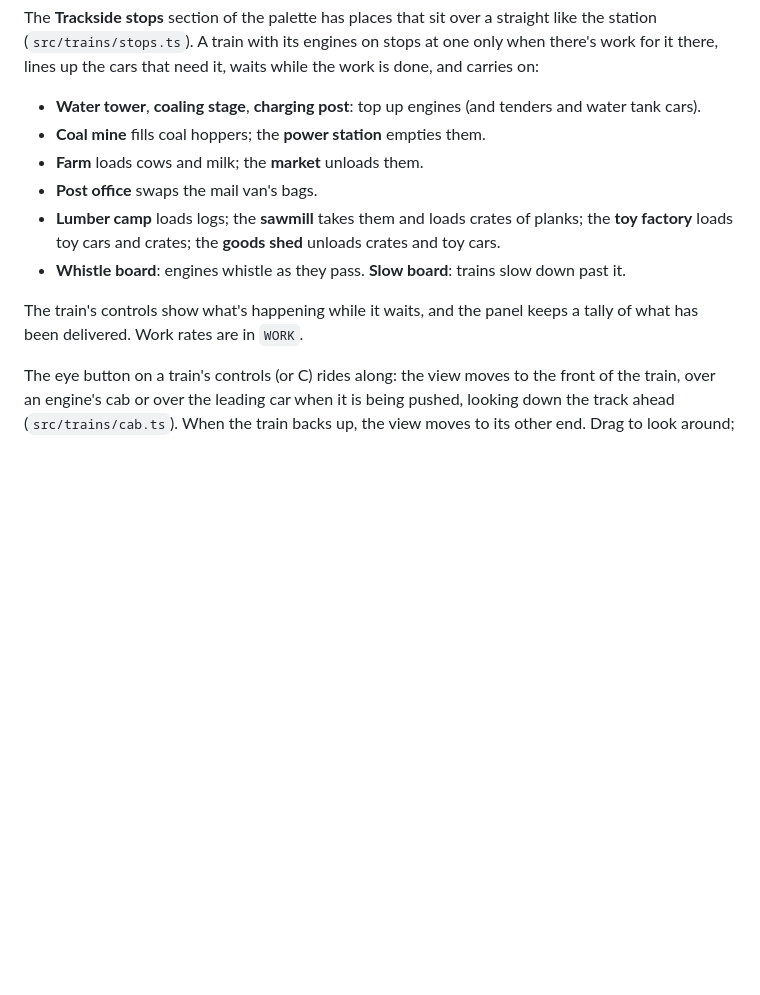
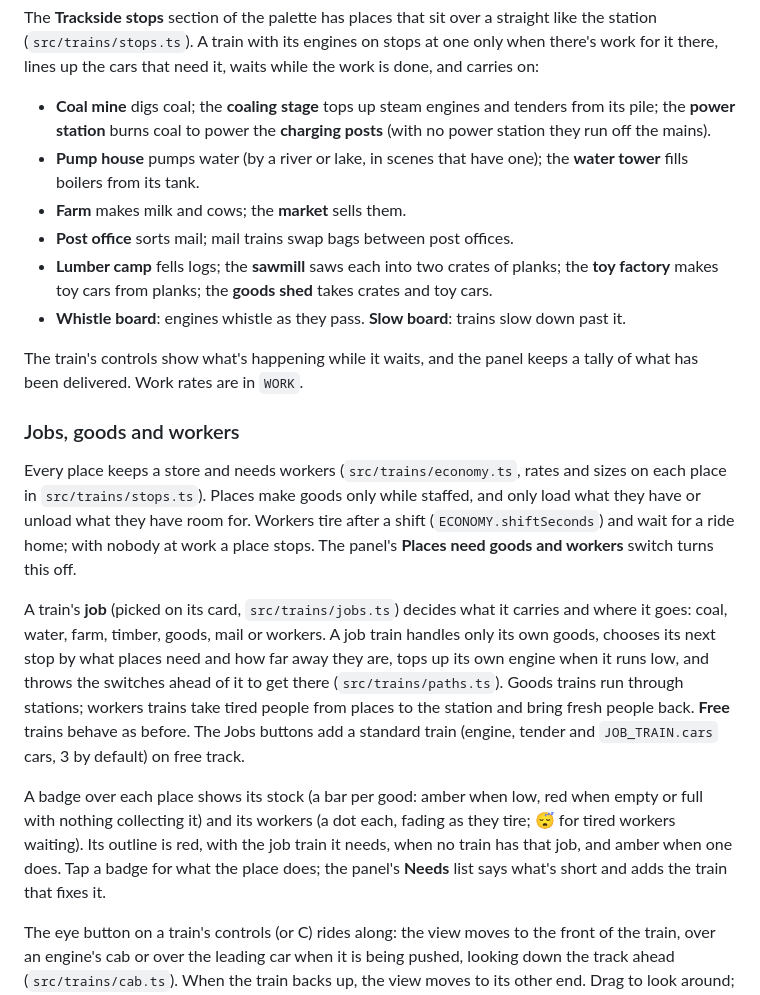
Before and after one commit to kylebible/track-builder, a Markdown page: README.md, the part around the change. Drawn GitHub-style; blank space fills up the shorter version.

Commit message:
README: jobs, goods and workers

```diff
--- a/README.md
+++ b/README.md
@@ -175,19 +175,48 @@ straight like the station (`src/trains/stops.ts`). A train with its engines
 on stops at one only when there's work for it there, lines up the cars that
 need it, waits while the work is done, and carries on:
 
-- **Water tower**, **coaling stage**, **charging post**: top up engines (and
-  tenders and water tank cars).
-- **Coal mine** fills coal hoppers; the **power station** empties them.
-- **Farm** loads cows and milk; the **market** unloads them.
-- **Post office** swaps the mail van's bags.
-- **Lumber camp** loads logs; the **sawmill** takes them and loads crates of
-  planks; the **toy factory** loads toy cars and crates; the **goods shed**
-  unloads crates and toy cars.
+
+- **Coal mine** digs coal; the **coaling stage** tops up steam engines and
+  tenders from its pile; the **power station** burns coal to power the
+  **charging posts** (with no power station they run off the mains).
+- **Pump house** pumps water (by a river or lake, in scenes that have one);
+  the **water tower** fills boilers from its tank.
+- **Farm** makes milk and cows; the **market** sells them.
+- **Post office** sorts mail; mail trains swap bags between post offices.
+- **Lumber camp** fells logs; the **sawmill** saws each into two crates of
+  planks; the **toy factory** makes toy cars from planks; the **goods shed**
+  takes crates and toy cars.
 - **Whistle board**: engines whistle as they pass. **Slow board**: trains
   slow down past it.
 
 The train's controls show what's happening while it waits, and the panel
 keeps a tally of what has been delivered. Work rates are in `WORK`.
+
+### Jobs, goods and workers
+
+Every place keeps a store and needs workers (`src/trains/economy.ts`, rates
+and sizes on each place in `src/trains/stops.ts`). Places make goods only
+while staffed, and only load what they have or unload what they have room
+for. Workers tire after a shift (`ECONOMY.shiftSeconds`) and wait for a ride
+home; with nobody at work a place stops. The panel's **Places need goods and
+workers** switch turns this off.
+
+A train's **job** (picked on its card, `src/trains/jobs.ts`) decides what it
+carries and where it goes: coal, water, farm, timber, goods, mail or
+workers. A job train handles only its own goods, chooses its next stop by
+what places need and how far away they are, tops up its own engine when it
+runs low, and throws the switches ahead of it to get there
+(`src/trains/paths.ts`). Goods trains run through stations; workers trains
+take tired people from places to the station and bring fresh people back.
+**Free** trains behave as before. The Jobs buttons add a standard train
+(engine, tender and `JOB_TRAIN.cars` cars, 3 by default) on free track.
+
+A badge over each place shows its stock (a bar per good: amber when low, red
+when empty or full with nothing collecting it) and its workers (a dot each,
+fading as they tire; 😴 for tired workers waiting). Its outline is red, with
+the job train it needs, when no train has that job, and amber when one does.
+Tap a badge for what the place does; the panel's **Needs** list says what's
+short and adds the train that fixes it.
 
 The eye button on a train's controls (or C) rides along: the view moves to
 the front of the train, over an engine's cab or over the leading car when
```
